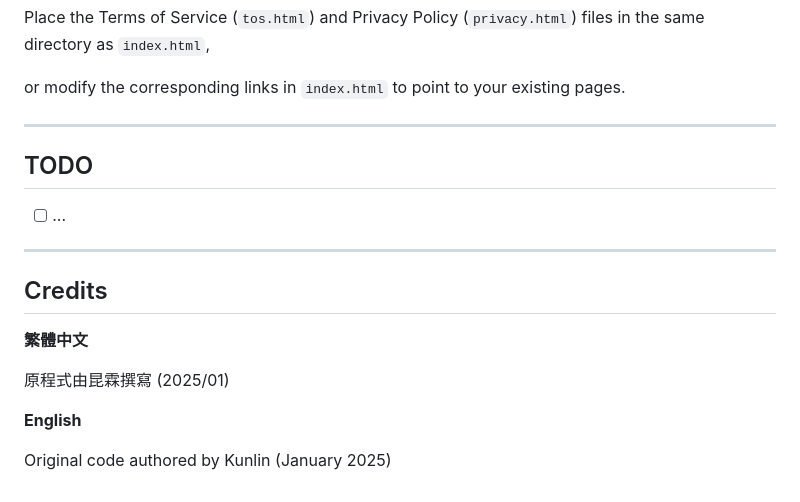
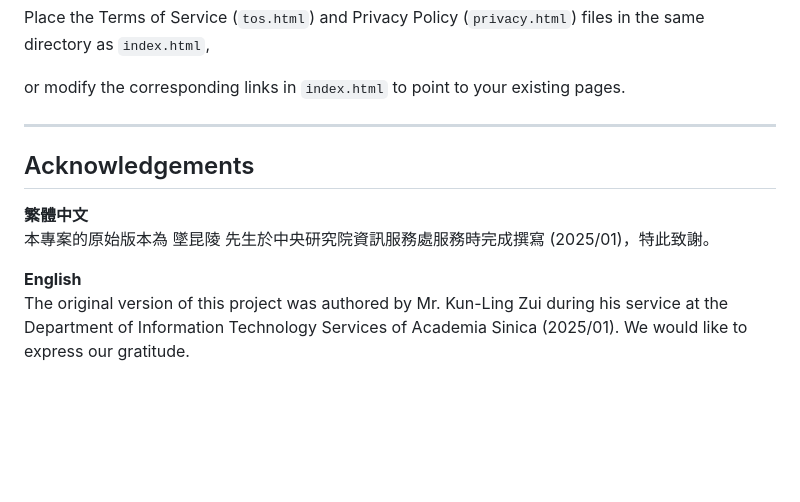
Before and after one commit to AS-AIGC/AS-FAQ-Bot, a Markdown page: AS-FAQ-Web-ChatBot/README.md, the part around the change. Drawn GitHub-style; blank space fills up the shorter version.

```diff
--- a/AS-FAQ-Web-ChatBot/README.md
+++ b/AS-FAQ-Web-ChatBot/README.md
@@ -291,20 +291,13 @@ Place the Terms of Service (`tos.html`) and Privacy Policy (`privacy.html`) file
 
 or modify the corresponding links in `index.html` to point to your existing pages.
 
----
-
-## TODO
-
-- [ ]  ...
 
 ---
 
-## Credits
+## Acknowledgements
 
 **繁體中文**
-
-原程式由昆霖撰寫 (2025/01)
+本專案的原始版本為 墜昆陵 先生於中央研究院資訊服務處服務時完成撰寫 (2025/01)，特此致謝。
 
 **English**
-
-Original code authored by Kunlin (January 2025)
+The original version of this project was authored by Mr. Kun-Ling Zui during his service at the Department of Information Technology Services of Academia Sinica (2025/01). We would like to express our gratitude.
```
